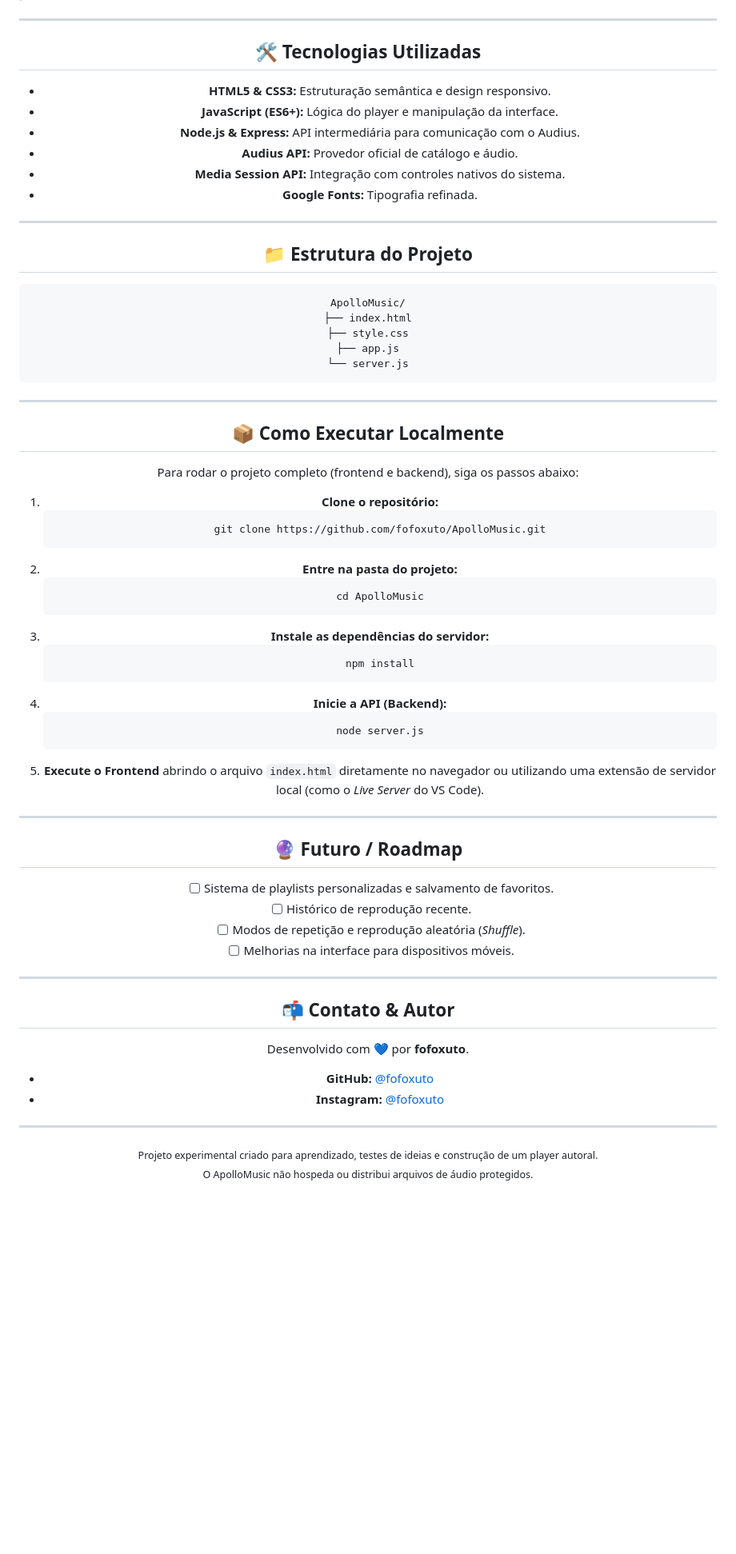
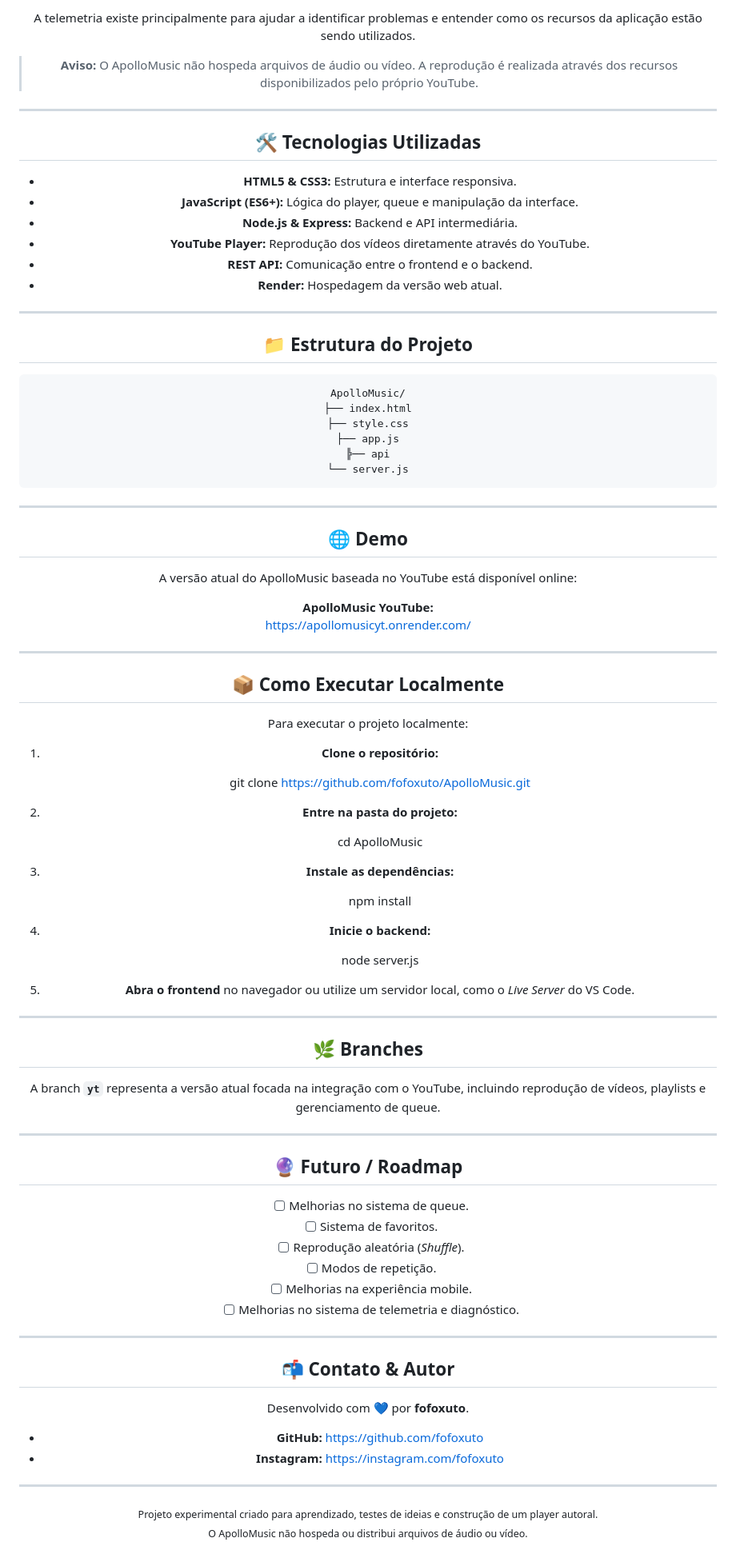
Before and after one commit to fofoxuto/ApolloMusic, a Markdown page: README.md, the part around one of its changes. Shown at 80% size. Drawn GitHub-style; blank space fills up the shorter version.

````diff
--- a/README.md
+++ b/README.md
@@ -42,59 +91,78 @@ A aplicação é dividida em duas frentes para garantir segurança e fluidez:
+A telemetria existe principalmente para ajudar a identificar problemas e entender como os recursos da aplicação estão sendo utilizados.
+
+> **Aviso:** O ApolloMusic não hospeda arquivos de áudio ou vídeo. A reprodução é realizada através dos recursos disponibilizados pelo próprio YouTube.
 
 ---
 
 ## 🛠️ Tecnologias Utilizadas
 
-* **HTML5 & CSS3:** Estruturação semântica e design responsivo.
-* **JavaScript (ES6+):** Lógica do player e manipulação da interface.
-* **Node.js & Express:** API intermediária para comunicação com o Audius.
-* **Audius API:** Provedor oficial de catálogo e áudio.
-* **Media Session API:** Integração com controles nativos do sistema.
-* **Google Fonts:** Tipografia refinada.
+* **HTML5 & CSS3:** Estrutura e interface responsiva.
+* **JavaScript (ES6+):** Lógica do player, queue e manipulação da interface.
+* **Node.js & Express:** Backend e API intermediária.
+* **YouTube Player:** Reprodução dos vídeos diretamente através do YouTube.
+* **REST API:** Comunicação entre o frontend e o backend.
+* **Render:** Hospedagem da versão web atual.
 
 ---
 
 ## 📁 Estrutura do Projeto
 
-```text
-ApolloMusic/
-├── index.html
-├── style.css
-├── app.js
-└── server.js
-```
+    ApolloMusic/
+    ├── index.html
+    ├── style.css
+    ├── app.js
+    ╠── api
+    └── server.js
+
+---
+
+## 🌐 Demo
+
+A versão atual do ApolloMusic baseada no YouTube está disponível online:
+
+**ApolloMusic YouTube:**
+https://apollomusicyt.onrender.com/
 
 ---
 
 ## 📦 Como Executar Localmente
 
-Para rodar o projeto completo (frontend e backend), siga os passos abaixo:
+Para executar o projeto localmente:
 
 1. **Clone o repositório:**
-   ```bash
-   git clone https://github.com/fofoxuto/ApolloMusic.git
-   ```
+
+    git clone https://github.com/fofoxuto/ApolloMusic.git
+
 2. **Entre na pasta do projeto:**
-   ```bash
-   cd ApolloMusic
-   ```
-3. **Instale as dependências do servidor:**
-   ```bash
-   npm install
-   ```
-4. **Inicie a API (Backend):**
-   ```bash
-   node server.js
-   ```
-5. **Execute o Frontend** abrindo o arquivo `index.html` diretamente no navegador ou utilizando uma extensão de servidor local (como o *Live Server* do VS Code).
+
+    cd ApolloMusic
+
+3. **Instale as dependências:**
+
+    npm install
+
+4. **Inicie o backend:**
+
+    node server.js
+
+5. **Abra o frontend** no navegador ou utilize um servidor local, como o *Live Server* do VS Code.
+
+---
+
+## 🌿 Branches
+
+A branch **`yt`** representa a versão atual focada na integração com o YouTube, incluindo reprodução de vídeos, playlists e gerenciamento de queue.
 
 ---
 
 ## 🔮 Futuro / Roadmap
 
-- [ ] Sistema de playlists personalizadas e salvamento de favoritos.
-- [ ] Histórico de reprodução recente.
-- [ ] Modos de repetição e reprodução aleatória (*Shuffle*).
-- [ ] Melhorias na interface para dispositivos móveis.
+- [ ] Melhorias no sistema de queue.
+- [ ] Sistema de favoritos.
+- [ ] Reprodução aleatória (*Shuffle*).
+- [ ] Modos de repetição.
+- [ ] Melhorias na experiência mobile.
+- [ ] Melhorias no sistema de telemetria e diagnóstico.
 
 ---
 
@@ -102,11 +170,11 @@ Para rodar o projeto completo (frontend e backend), siga os passos abaixo:
 
 Desenvolvido com 💙 por **fofoxuto**.
 
-- **GitHub:** [@fofoxuto](https://github.com/fofoxuto)
-- **Instagram:** [@fofoxuto](https://instagram.com/fofoxuto)
+- **GitHub:** https://github.com/fofoxuto
+- **Instagram:** https://instagram.com/fofoxuto
 
 ---
 
 <div align="center">
-  <small>Projeto experimental criado para aprendizado, testes de ideias e construção de um player autoral.<br>O ApolloMusic não hospeda ou distribui arquivos de áudio protegidos.</small>
+  <small>Projeto experimental criado para aprendizado, testes de ideias e construção de um player autoral.<br>O ApolloMusic não hospeda ou distribui arquivos de áudio ou vídeo.</small>
 </div>
````
Also changed, not shown: other parts of README.md (+64 -15 lines).
